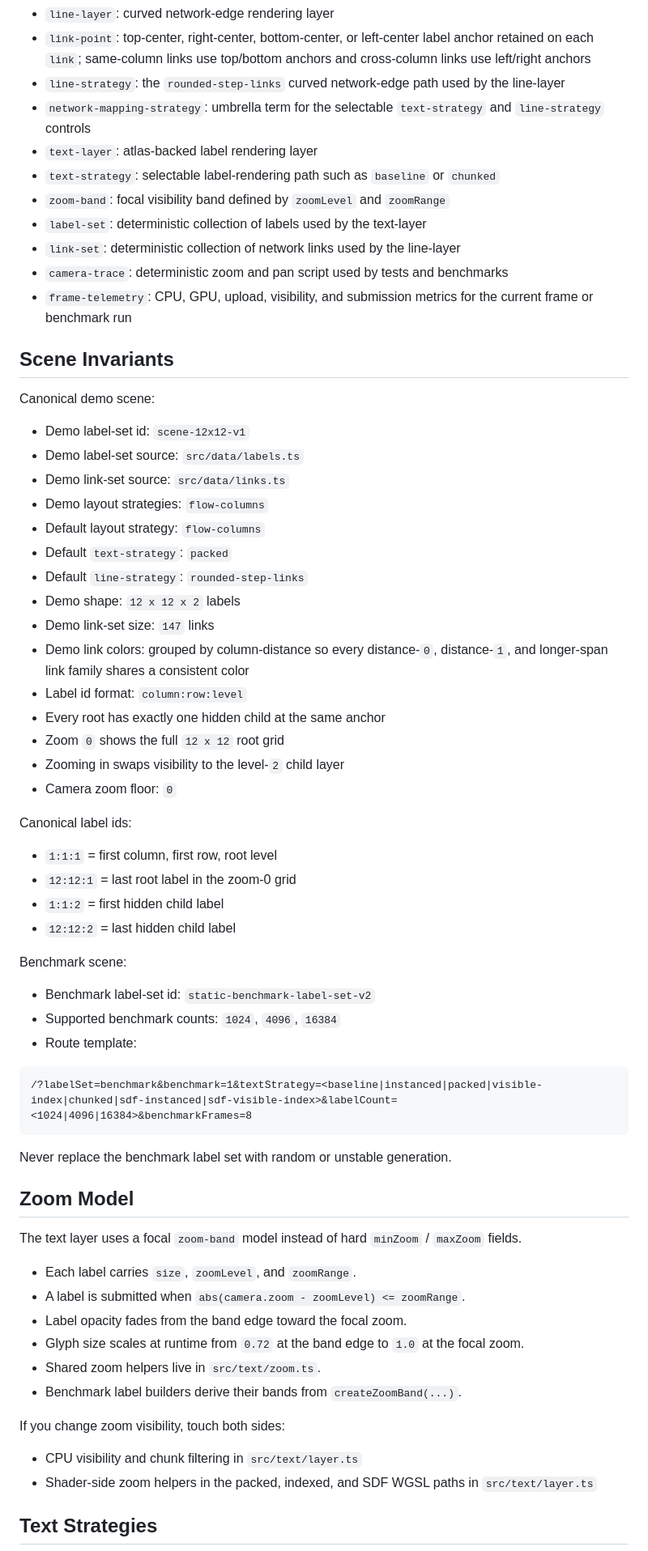
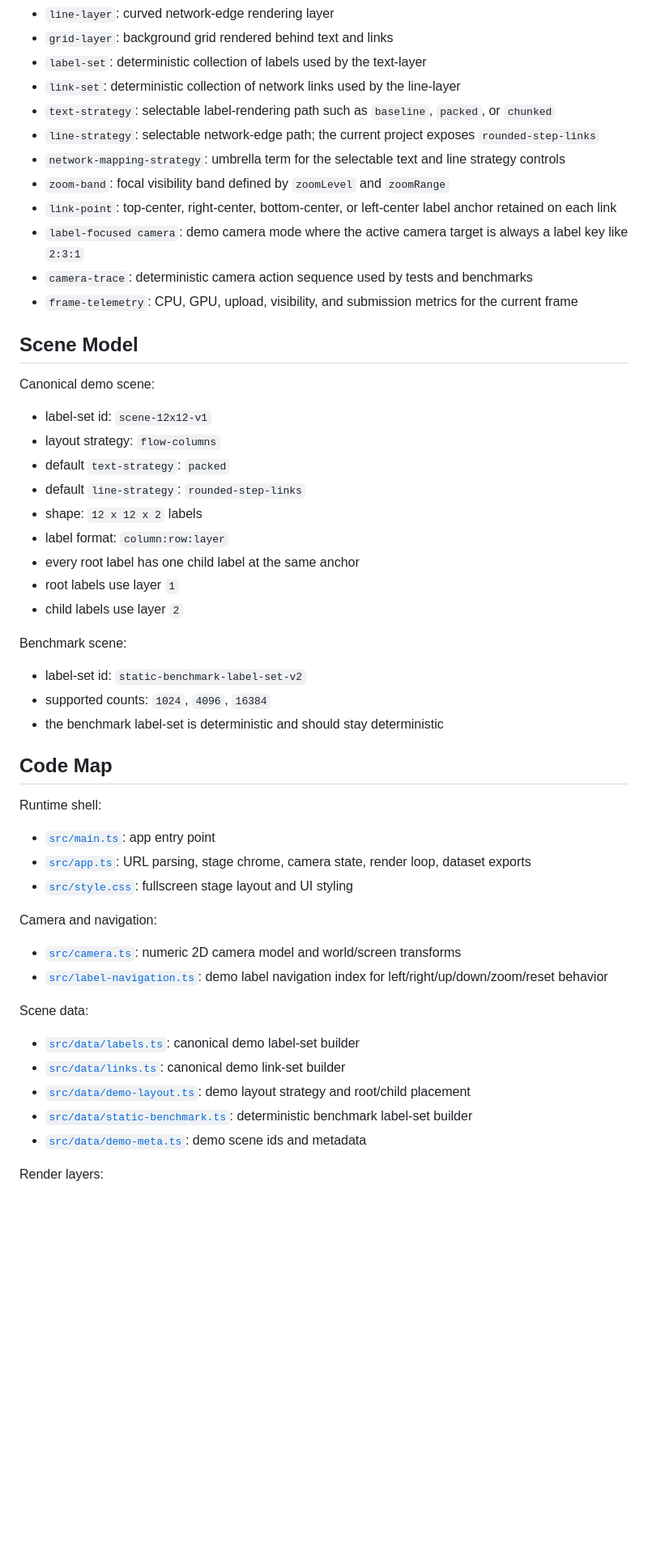
Before and after one commit to timcash/linker, a Markdown page: README.md, the part around one of its changes. Shown at 81% size. Rendered like a GitHub page; blank space fills up the shorter version.

````diff
--- a/README.md
+++ b/README.md
@@ -113,69 +104,56 @@ Use these words consistently:
 - `line-layer`: curved network-edge rendering layer
-- `link-point`: top-center, right-center, bottom-center, or left-center label anchor retained on each `link`; same-column links use top/bottom anchors and cross-column links use left/right anchors
-- `line-strategy`: the `rounded-step-links` curved network-edge path used by the line-layer
-- `network-mapping-strategy`: umbrella term for the selectable `text-strategy` and `line-strategy` controls
-- `text-layer`: atlas-backed label rendering layer
-- `text-strategy`: selectable label-rendering path such as `baseline` or `chunked`
-- `zoom-band`: focal visibility band defined by `zoomLevel` and `zoomRange`
+- `grid-layer`: background grid rendered behind text and links
 - `label-set`: deterministic collection of labels used by the text-layer
 - `link-set`: deterministic collection of network links used by the line-layer
-- `camera-trace`: deterministic zoom and pan script used by tests and benchmarks
-- `frame-telemetry`: CPU, GPU, upload, visibility, and submission metrics for the current frame or benchmark run
+- `text-strategy`: selectable label-rendering path such as `baseline`, `packed`, or `chunked`
+- `line-strategy`: selectable network-edge path; the current project exposes `rounded-step-links`
+- `network-mapping-strategy`: umbrella term for the selectable text and line strategy controls
+- `zoom-band`: focal visibility band defined by `zoomLevel` and `zoomRange`
+- `link-point`: top-center, right-center, bottom-center, or left-center label anchor retained on each link
+- `label-focused camera`: demo camera mode where the active camera target is always a label key like `2:3:1`
+- `camera-trace`: deterministic camera action sequence used by tests and benchmarks
+- `frame-telemetry`: CPU, GPU, upload, visibility, and submission metrics for the current frame
 
-## Scene Invariants
+## Scene Model
 
 Canonical demo scene:
 
-- Demo label-set id: `scene-12x12-v1`
-- Demo label-set source: `src/data/labels.ts`
-- Demo link-set source: `src/data/links.ts`
-- Demo layout strategies: `flow-columns`
-- Default layout strategy: `flow-columns`
-- Default `text-strategy`: `packed`
-- Default `line-strategy`: `rounded-step-links`
-- Demo shape: `12 x 12 x 2` labels
-- Demo link-set size: `147` links
-- Demo link colors: grouped by column-distance so every distance-`0`, distance-`1`, and longer-span link family shares a consistent color
-- Label id format: `column:row:level`
-- Every root has exactly one hidden child at the same anchor
-- Zoom `0` shows the full `12 x 12` root grid
-- Zooming in swaps visibility to the level-`2` child layer
-- Camera zoom floor: `0`
-
-Canonical label ids:
-
-- `1:1:1` = first column, first row, root level
-- `12:12:1` = last root label in the zoom-0 grid
-- `1:1:2` = first hidden child label
-- `12:12:2` = last hidden child label
+- label-set id: `scene-12x12-v1`
+- layout strategy: `flow-columns`
+- default `text-strategy`: `packed`
+- default `line-strategy`: `rounded-step-links`
+- shape: `12 x 12 x 2` labels
+- label format: `column:row:layer`
+- every root label has one child label at the same anchor
+- root labels use layer `1`
+- child labels use layer `2`
 
 Benchmark scene:
 
-- Benchmark label-set id: `static-benchmark-label-set-v2`
-- Supported benchmark counts: `1024`, `4096`, `16384`
-- Route template:
+- label-set id: `static-benchmark-label-set-v2`
+- supported counts: `1024`, `4096`, `16384`
+- the benchmark label-set is deterministic and should stay deterministic
 
-```text
-/?labelSet=benchmark&benchmark=1&textStrategy=<baseline|instanced|packed|visible-index|chunked|sdf-instanced|sdf-visible-index>&labelCount=<1024|4096|16384>&benchmarkFrames=8
-```
+## Code Map
 
-Never replace the benchmark label set with random or unstable generation.
+Runtime shell:
 
-## Zoom Model
+- [`src/main.ts`](/Users/user/linker/src/main.ts): app entry point
+- [`src/app.ts`](/Users/user/linker/src/app.ts): URL parsing, stage chrome, camera state, render loop, dataset exports
+- [`src/style.css`](/Users/user/linker/src/style.css): fullscreen stage layout and UI styling
 
-The text layer uses a focal `zoom-band` model instead of hard `minZoom` / `maxZoom` fields.
+Camera and navigation:
 
-- Each label carries `size`, `zoomLevel`, and `zoomRange`.
-- A label is submitted when `abs(camera.zoom - zoomLevel) <= zoomRange`.
-- Label opacity fades from the band edge toward the focal zoom.
-- Glyph size scales at runtime from `0.72` at the band edge to `1.0` at the focal zoom.
-- Shared zoom helpers live in `src/text/zoom.ts`.
-- Benchmark label builders derive their bands from `createZoomBand(...)`.
+- [`src/camera.ts`](/Users/user/linker/src/camera.ts): numeric 2D camera model and world/screen transforms
+- [`src/label-navigation.ts`](/Users/user/linker/src/label-navigation.ts): demo label navigation index for left/right/up/down/zoom/reset behavior
 
-If you change zoom visibility, touch both sides:
+Scene data:
 
-- CPU visibility and chunk filtering in `src/text/layer.ts`
-- Shader-side zoom helpers in the packed, indexed, and SDF WGSL paths in `src/text/layer.ts`
+- [`src/data/labels.ts`](/Users/user/linker/src/data/labels.ts): canonical demo label-set builder
+- [`src/data/links.ts`](/Users/user/linker/src/data/links.ts): canonical demo link-set builder
+- [`src/data/demo-layout.ts`](/Users/user/linker/src/data/demo-layout.ts): demo layout strategy and root/child placement
+- [`src/data/static-benchmark.ts`](/Users/user/linker/src/data/static-benchmark.ts): deterministic benchmark label-set builder
+- [`src/data/demo-meta.ts`](/Users/user/linker/src/data/demo-meta.ts): demo scene ids and metadata
 
-## Text Strategies
+Render layers:
 
````
Also changed, not shown: other parts of README.md (+109 -167 lines).
